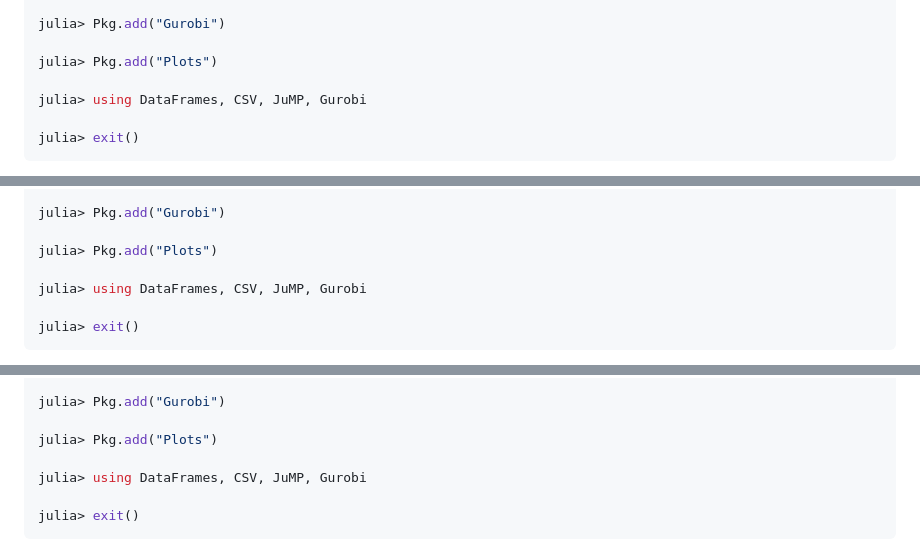
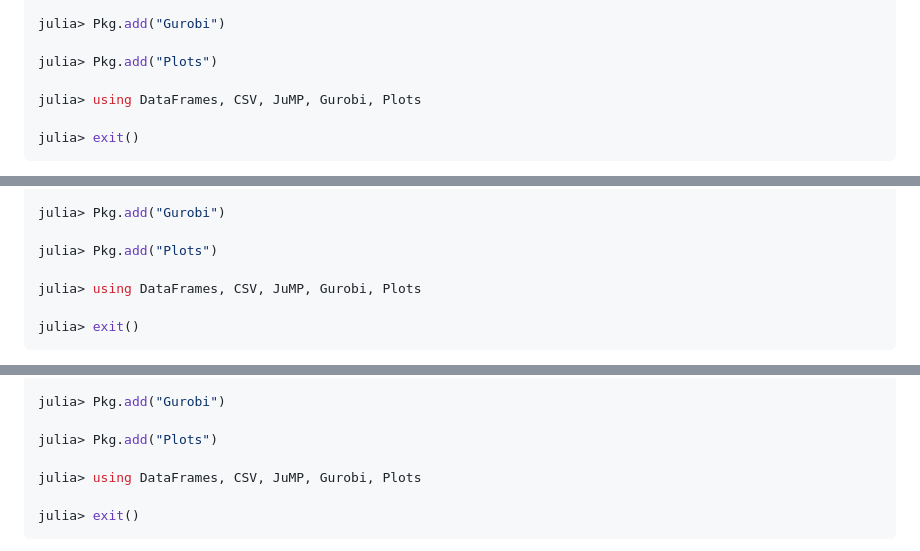
Before and after one commit to alexschmid3/15.S60_2023, a Markdown page: 8_hpc_and_efficiency/README.md, 3 parts joined by grey strips. Rendered like a GitHub page.

Commit message:
Update preassignment - add plots

````diff
--- a/8_hpc_and_efficiency/README.md
+++ b/8_hpc_and_efficiency/README.md
@@ -34,7 +34,7 @@ julia> Pkg.add("Gurobi")
 
 julia> Pkg.add("Plots")
 
-julia> using DataFrames, CSV, JuMP, Gurobi
+julia> using DataFrames, CSV, JuMP, Gurobi, Plots
 
 julia> exit()
 ```
@@ -74,7 +74,7 @@ julia> Pkg.add("Gurobi")
 
 julia> Pkg.add("Plots")
 
-julia> using DataFrames, CSV, JuMP, Gurobi
+julia> using DataFrames, CSV, JuMP, Gurobi, Plots
 
 julia> exit()
 ```
@@ -114,7 +114,7 @@ julia> Pkg.add("Gurobi")
 
 julia> Pkg.add("Plots")
 
-julia> using DataFrames, CSV, JuMP, Gurobi
+julia> using DataFrames, CSV, JuMP, Gurobi, Plots
 
 julia> exit()
 ```
````
